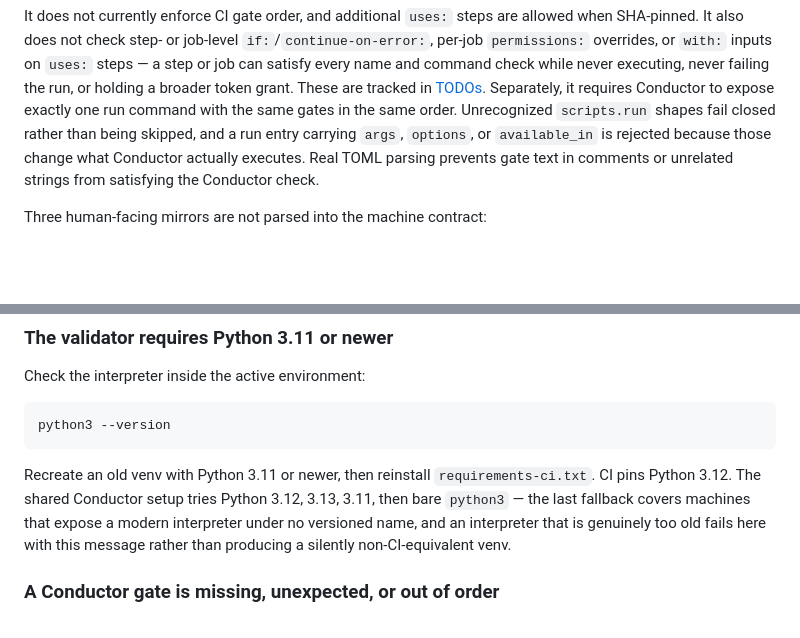
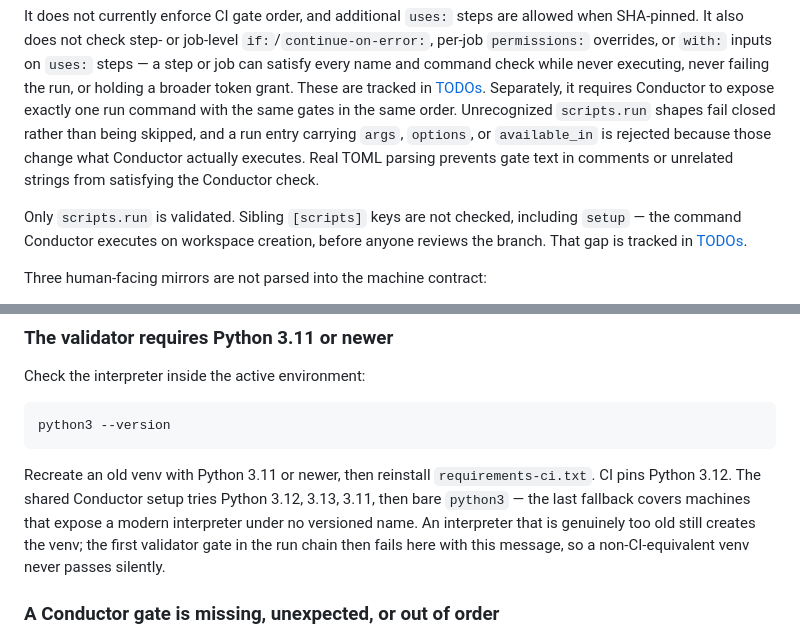
Before and after one commit to florianhorner/ha-fp2-sleep, a Markdown page: docs/repository-validation.md, 2 parts joined by grey strips. Drawn GitHub-style; blank space fills up the shorter version.

```diff
--- a/docs/repository-validation.md
+++ b/docs/repository-validation.md
@@ -127,6 +127,11 @@ carrying `args`, `options`, or `available_in` is rejected because those change
 what Conductor actually executes. Real TOML parsing prevents gate text in
 comments or unrelated strings from satisfying the Conductor check.
 
+Only `scripts.run` is validated. Sibling `[scripts]` keys are not checked,
+including `setup` — the command Conductor executes on workspace creation,
+before anyone reviews the branch. That gap is tracked in
+[TODOs](../TODOS.md#extend-step-validation-to-uses-steps-and-scriptssetup).
+
 Three human-facing mirrors are not parsed into the machine contract:
 
 - the command sequence in [Contributing](../CONTRIBUTING.md);
@@ -226,9 +231,10 @@ python3 --version
 Recreate an old venv with Python 3.11 or newer, then reinstall
 `requirements-ci.txt`. CI pins Python 3.12. The shared Conductor setup tries
 Python 3.12, 3.13, 3.11, then bare `python3` — the last fallback covers
-machines that expose a modern interpreter under no versioned name, and an
-interpreter that is genuinely too old fails here with this message rather
-than producing a silently non-CI-equivalent venv.
+machines that expose a modern interpreter under no versioned name. An
+interpreter that is genuinely too old still creates the venv; the first
+validator gate in the run chain then fails here with this message, so a
+non-CI-equivalent venv never passes silently.
 
 ### A Conductor gate is missing, unexpected, or out of order
 
```
Also changed, not shown: CHANGELOG.md (+6 -4 lines), CONTRIBUTING.md (+3 -2 lines).
